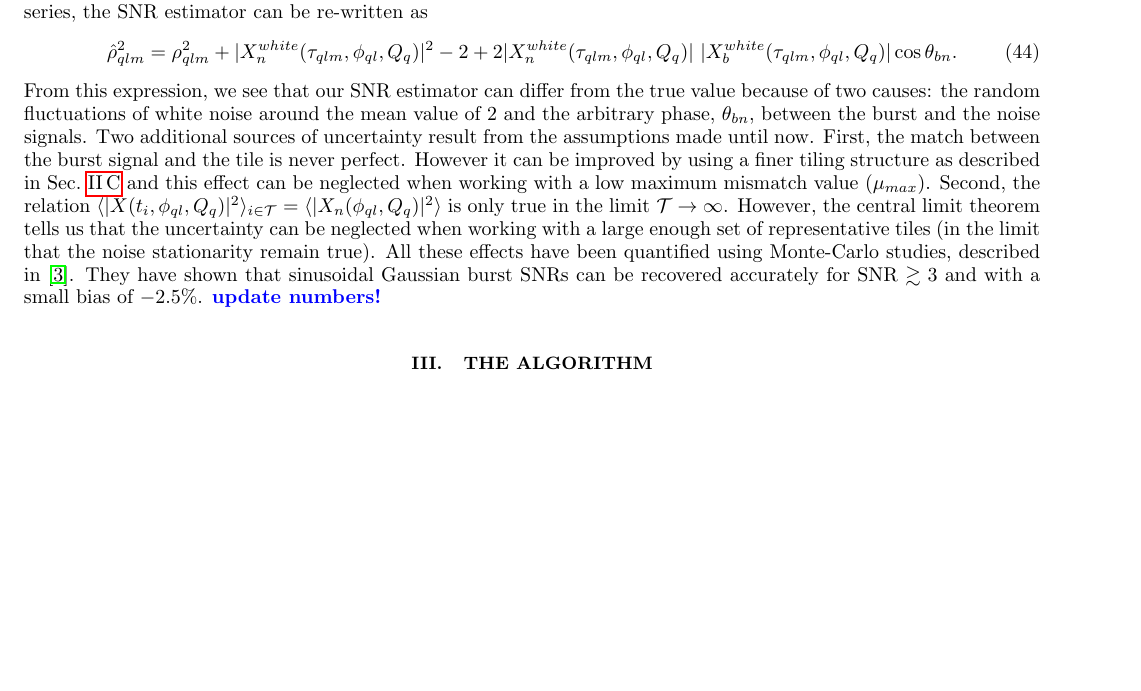
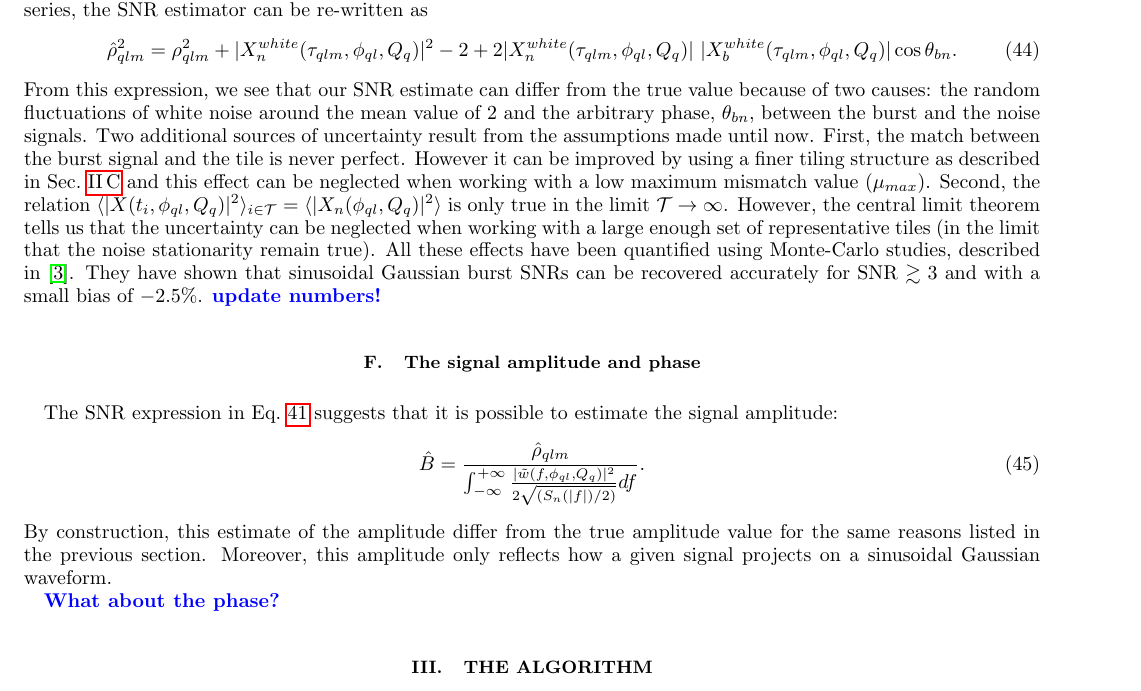
Before and after one commit to ElsevierSoftwareX/SOFTX_2020_128, a LaTeX paper (paper/paper.tex, which reads paper/method.tex): part of page 7 of 18, cut so that both start at the same text, the shorter picture padded with empty space. Compiled offline with pdfLaTeX.

Commit message:
compute the amplitude
git-svn-id: https://svn.ego-gw.it/svn/advsw/Omicron/trunk@61863 47e613b6-93f3-4244-b775-e06b1756610f

```diff
--- a/paper/method.tex
+++ b/paper/method.tex
@@ -227,64 +227,17 @@ where $\theta_{bn}$ is the phase between the burst and the noise signals. Using
   + |X^{white}_n(\tau_{qlm}, \phi_{ql}, Q_q)|^2 -2
   + 2|X^{white}_n(\tau_{qlm}, \phi_{ql}, Q_q)|\ |X^{white}_b(\tau_{qlm}, \phi_{ql}, Q_q)| \cos{\theta_{bn}}.
 \end{equation}
-From this expression, we see that our SNR estimator can differ from the true value because of two causes: the random fluctuations of white noise around the mean value of 2 and the arbitrary phase, $\theta_{bn}$, between the burst and the noise signals. Two additional sources of uncertainty result from the assumptions made until now. First, the match between the burst signal and the tile is never perfect. However it can be improved by using a finer tiling structure as described in Sec.~\ref{sec:method:tiles} and this effect can be neglected when working with a low maximum mismatch value ($\mu_{max}$). Second, the relation $\langle |X(t_i, \phi_{ql}, Q_q)|^2 \rangle_{i\in \cal{T}}=\langle |X_n(\phi_{ql}, Q_q)|^2 \rangle$ is only true in the limit $\cal{T}\rightarrow \infty$. However, the central limit theorem tells us that the uncertainty can be neglected when working with a large enough set of representative tiles (in the limit that the noise stationarity remain true). All these effects have been quantified using Monte-Carlo studies, described in~\cite{Chatterji:2004}. They have shown that sinusoidal Gaussian burst SNRs can be recovered accurately for SNR~$\gtrsim 3$ and with a small bias of $-2.5\%$. \bluenote{update numbers!}
-
-
-
-
-%If we assume that the noise is a stationary stochastic process, it is possible to estimate the noise contribution, $|X_n(\tau_{qlm}, \phi_{ql}, Q_q)|^2$, using the expectation value of multiple measurements over time. Indeed the last term of Eq.~\ref{eq:sqmag} vanishes and we get:
-%\begin{equation}
-%  |X(\tau_{qlm}, \phi_{ql}, Q_q)|^2 \simeq |X_b(\tau_{qlm}, \phi_{ql}, Q_q)|^2 + \langle |X_n(\phi_{ql}, Q_q)|^2 \rangle.
-%\end{equation}
-
-%Then we have
-%\begin{equation}
-%  \rho_{qlm}^2 =  \frac{|X(\tau_{qlm}, \phi_{ql}, Q_q)|^2}{|X_n(\tau_{qlm}, \phi_{ql}, Q_q)|^2} -1 - 2 \frac{|X_b(\tau_{qlm}, \phi_{ql}, Q_q)|}{|X_n(\tau_{qlm}, \phi_{ql}, Q_q)|}\cos{\theta}.
-%\end{equation}
-
-%It is a random variable for a stochastic process. The last term vanishes when we consider the expectation value for multiple measurements:
-%\begin{equation}
-%  \langle |X(\tau_{qlm}, \phi_{ql}, Q_q)|^2 \rangle = |X_b(\tau_{qlm}, \phi_{ql}, Q_q)|^2 + \langle |X_n(\tau_{qlm}, \phi_{ql}, Q_q)|^2 \rangle.
-%\end{equation}
-
-
-%In real life, the burst signal always lives on top of a stochastic noise which we assume to be stationary, and the measured signal can be written as $x(t) = b(t) + n(t)$. The squared magnitude of the Q transform coefficient for tile $b$ is then
-%\begin{equation}
-%  |X(\tau_b, \phi_b, Q_b)|^2 = |X_b(\tau_b, \phi_b, Q_b)|^2 + |X_n(\tau_b, \phi_b, Q_b)|^2 + 2|X_n(\tau_b, \phi_b, Q_b)|\ |X_b(\tau_b, \phi_b, Q_b)|\cos{\theta},
-%\end{equation}
-%where the phase between the burst and the noise signals, $\theta$, is a random variable. The last term va%nishes when we consider the expectation value for multiple measurements:
-%\begin{equation}
-%  \langle |X(\tau_b, \phi_b, Q_b)|^2 \rangle= |X_b(\tau_b, \phi_b, Q_b)|^2 + \langle |X_n(\tau_b, \phi_b, Q_b)|^2 \rangle.
-%\end{equation}
-
-%The noise $Q$ transform coefficient is estimated by the expectation value obtained from multiple measurments (see Sec.~\ref{sec:algorithm:snr} for the implementation of this estimator). Therefore the SNR can be estimated:
-%\begin{equation}
-%  \rho_b \simeq  \sqrt{\frac{|X(\tau_b, \phi_b, Q_b)|^2}{\langle |X_n(\tau_b, \phi_b, Q_b)|^2\rangle}-1} \label{eq:snr3},
-%\end{equation}
-%where we used the fact that the last term vanishes when we consider the expectation value for multiple measurements
-%  &= \sqrt{\frac{2\langle |X(\tau_b, \phi_b, Q_b)|^2 \rangle}{\int_{-\infty}^{+\infty}{ |\tilde{w}(f,\phi_b,Q_b)|^2S_n(f) df}} -1 }\label{eq:snr3}.
-%\end{align}
-
-
-%For tile $b$, it is possible to define an amplitude signal-to-noise ratio:
-%\begin{align}
-%  \rho(\tau_b, \phi_b, Q_b) &=  \sqrt{\frac{\langle|X_b(\tau_b, \phi_b, Q_b)|^2\rangle}{\langle |X_n(\tau_b, \phi_b, Q_b)|^2\rangle}} \label{eq:snr1} \\
-%  &=  \sqrt{\frac{\langle|X(\tau_b, \phi_b, Q_b)|^2\rangle}{\langle |X_n(\tau_b, \phi_b, Q_b)|^2\rangle}-1} \label{eq:snr2} \\
-%  &= \sqrt{\frac{2\langle |X(\tau_b, \phi_b, Q_b)|^2 \rangle}{\int_{-\infty}^{+\infty}{ |\tilde{w}(f,\phi_b,Q_b)|^2S_n(f) df}} -1 }\label{eq:snr3}.
-%\end{align}
-%For a noise spectrum which is approximately constant over the bandwidth of the tile, we obtain the intuitive result:
-%\begin{equation}
-%  \rho(\tau_b, \phi_b, Q_b) \simeq \frac{B}{\sqrt{S_n}}
-%\end{equation}
-
+From this expression, we see that our SNR estimate can differ from the true value because of two causes: the random fluctuations of white noise around the mean value of 2 and the arbitrary phase, $\theta_{bn}$, between the burst and the noise signals. Two additional sources of uncertainty result from the assumptions made until now. First, the match between the burst signal and the tile is never perfect. However it can be improved by using a finer tiling structure as described in Sec.~\ref{sec:method:tiles} and this effect can be neglected when working with a low maximum mismatch value ($\mu_{max}$). Second, the relation $\langle |X(t_i, \phi_{ql}, Q_q)|^2 \rangle_{i\in \cal{T}}=\langle |X_n(\phi_{ql}, Q_q)|^2 \rangle$ is only true in the limit $\cal{T}\rightarrow \infty$. However, the central limit theorem tells us that the uncertainty can be neglected when working with a large enough set of representative tiles (in the limit that the noise stationarity remain true). All these effects have been quantified using Monte-Carlo studies, described in~\cite{Chatterji:2004}. They have shown that sinusoidal Gaussian burst SNRs can be recovered accurately for SNR~$\gtrsim 3$ and with a small bias of $-2.5\%$. \bluenote{update numbers!}
 
 
 %%%%%%%%%%%%%%%%%%%%%%%%%%%%%%%%%%%%%%%%%%%%%%%%%%%%%%%%%%%%%%%%%%%%%%%%%%%%%%%%%%%%%%%%
-%\subsection{The $Q$ transform}
+\subsection{The signal amplitude and phase} \label{sec:method:ampphase}
 
-%When working with discrete data vectors of size $N$\footnote{All data sequences are assumed to be infinite and of period $N$}, Eq.~\ref{eq:qtransform2} becomes:
-%\begin{equation}
-%  X(m,l,q) = \frac{f_w}{N}\sum_{k=0}^{N-1}{\tilde{x}[k+l]\tilde{w}^{*}[k,l,q]e^{+2i\pi mk/N}},
-%  \label{eq:qtransform3}
-%\end{equation}
-%where $m$, $l$ and $q$ index the tiles in the three dimensions of time, frequency and quality factor respectively.  This expression is favored when it comes to implement an efficient discrete $Q$ transform, as with the Omicron algorithm. Indeed, the input time series $x$ is only Fourier-transformed once and used as such for all the tiles. Moreover, the inverse Fourier transform is only performed for the frequencies and quality factors that we are interested in.
+The SNR expression in Eq.~\ref{eq:snr_white} suggests that it is possible to estimate the signal amplitude:
+\begin{equation}
+  \hat{B} = \frac{\hat{\rho}_{qlm}}{\int_{-\infty}^{+\infty}{\frac{|\tilde{w}(f,\phi_{ql},Q_q)|^2}{2\sqrt{(S_n(|f|)/2)}}df}}.
+  \label{eq:amplitude}
+\end{equation}
+By construction, this estimate of the amplitude differ from the true amplitude value for the same reasons listed in the previous section. Moreover, this amplitude only reflects how a given signal projects on a sinusoidal Gaussian waveform.
+
+ \bluenote{What about the phase?}
```
Also changed, not shown: 2 other files.
